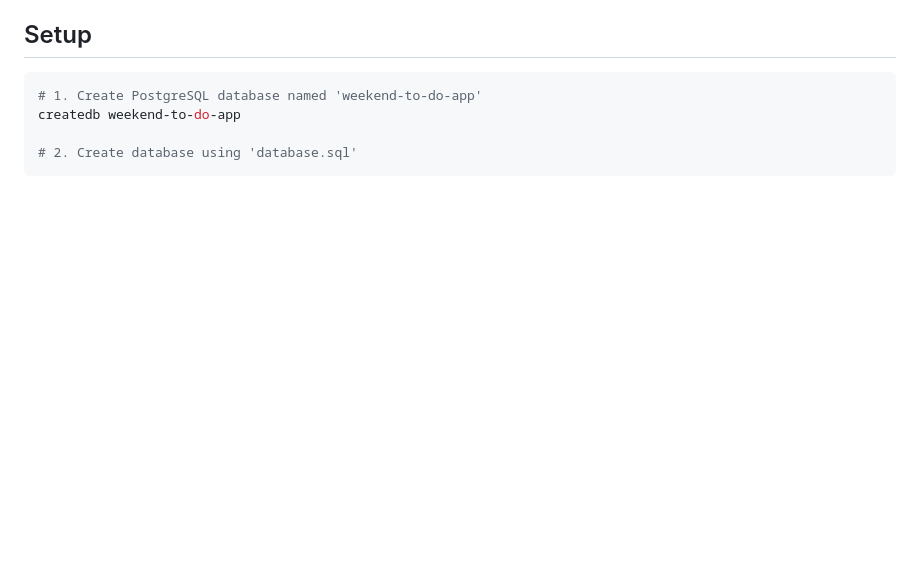
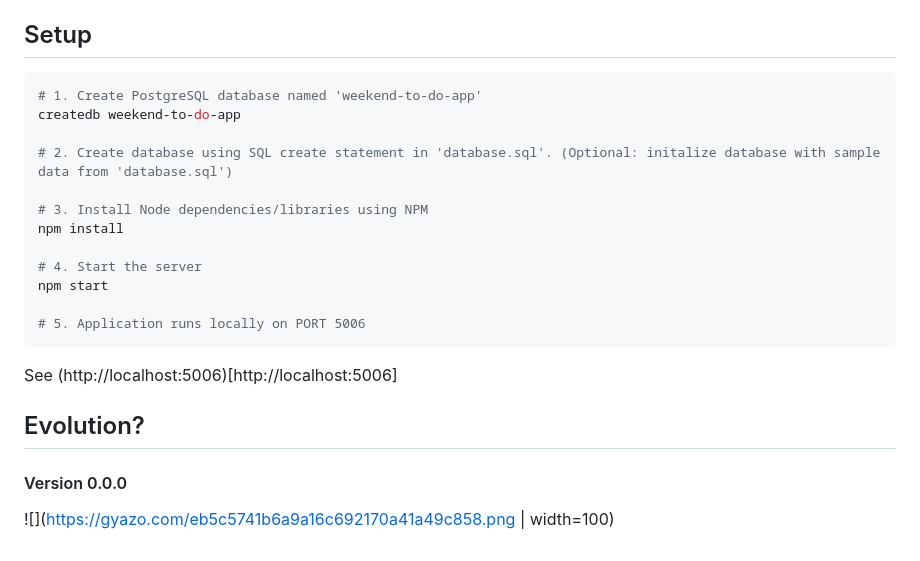
Before and after one commit to mes32/supreme-adventure-todo, a Markdown page: README.md, the part around the change. Rendered like a GitHub page; blank space fills up the shorter version.

````diff
--- a/README.md
+++ b/README.md
@@ -12,5 +12,20 @@ To-do list web application using a full stack
 # 1. Create PostgreSQL database named 'weekend-to-do-app'
 createdb weekend-to-do-app
 
-# 2. Create database using 'database.sql'
+# 2. Create database using SQL create statement in 'database.sql'. (Optional: initalize database with sample data from 'database.sql')
+
+# 3. Install Node dependencies/libraries using NPM
+npm install
+
+# 4. Start the server
+npm start
+
+# 5. Application runs locally on PORT 5006
 ```
+
+See (http://localhost:5006)[http://localhost:5006]
+
+## Evolution?
+
+#### Version 0.0.0
+![](https://gyazo.com/eb5c5741b6a9a16c692170a41a49c858.png | width=100)
````
Also changed, not shown: sample-v0.0.0.png (added).
